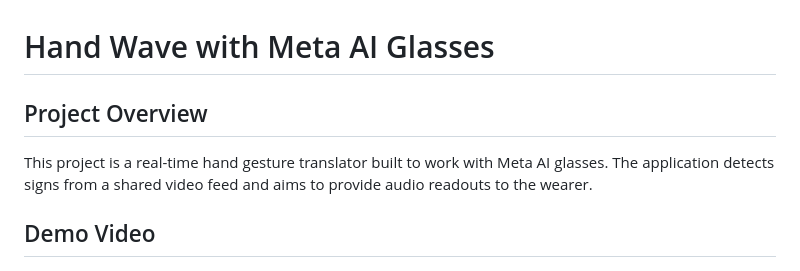
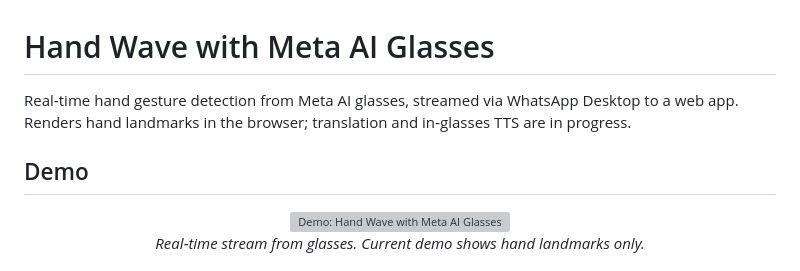
Before and after one commit to sinarck/hand-wave, a Markdown page: README.MD, the part around one of its changes. Drawn GitHub-style; grey boxes are pictures that could not be loaded.

```diff
--- a/README.MD
+++ b/README.MD
@@ -1,8 +1,14 @@
 # Hand Wave with Meta AI Glasses
 
-## Project Overview
+Real‑time hand gesture detection from Meta AI glasses, streamed via WhatsApp Desktop to a web app. Renders hand landmarks in the browser; translation and in‑glasses TTS are in progress.
 
-This project is a real-time hand gesture translator built to work with Meta AI glasses. The application detects signs from a shared video feed and aims to provide audio readouts to the wearer.
+## Demo
 
-## Demo Video
+<div align="center">
+<a href="https://www.youtube.com/watch?v=ZncD5yy729c">
+<img src="https://img.youtube.com/vi/ZncD5yy729c/0.jpg" alt="Demo: Hand Wave with Meta AI Glasses" width="720" />
+</a>
+<br />
+<em>Real‑time stream from glasses. Current demo shows hand landmarks only.</em>
+</div>
 
```
Also changed, not shown: other parts of README.MD (+63 -115 lines).
